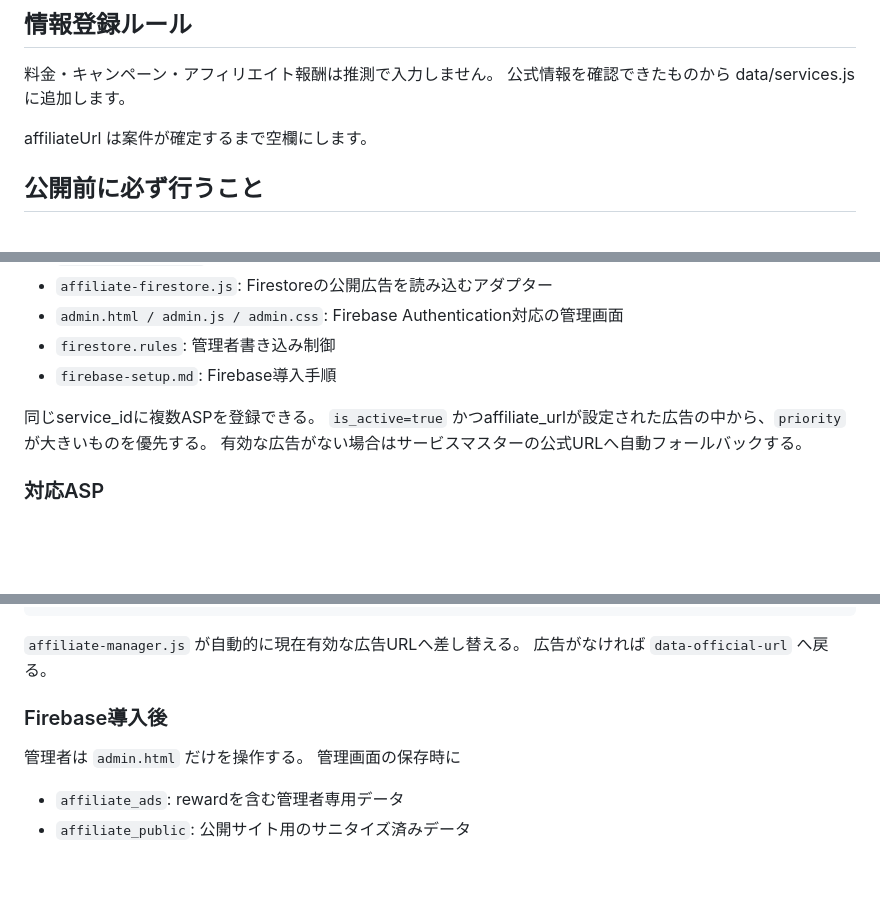
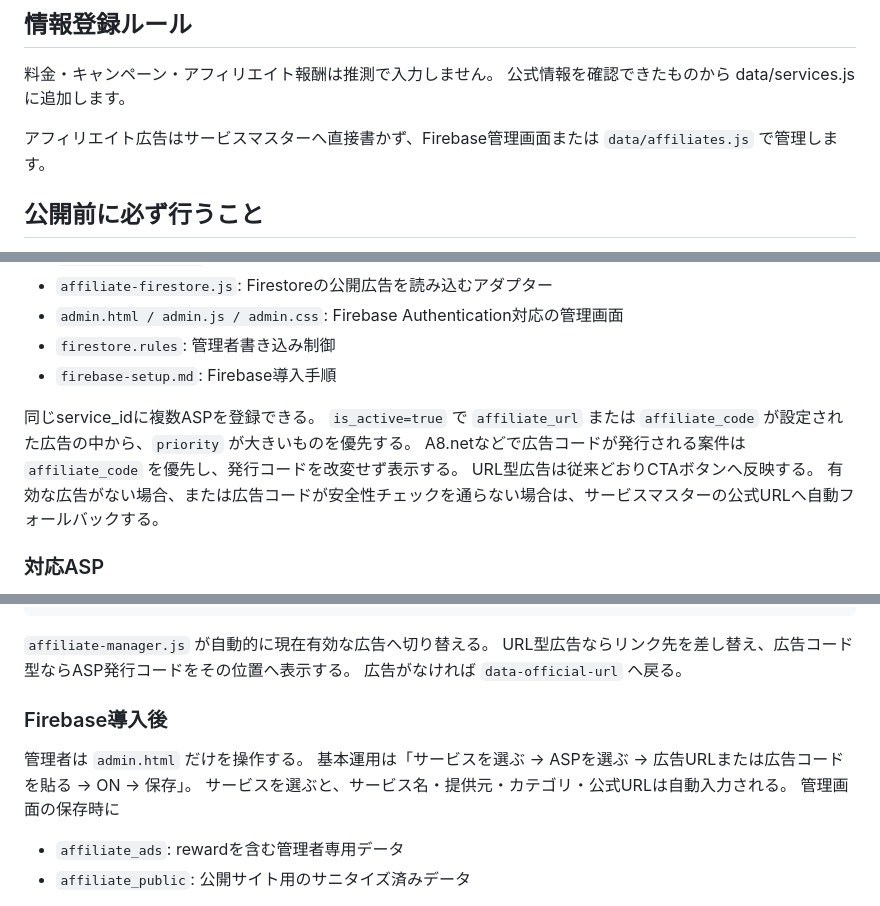
Before and after one commit to Keikei-p/keikei-p.github.io, a Markdown page: README.md, 3 parts joined by grey strips. Drawn GitHub-style; blank space fills up the shorter version.

Commit message:
Document affiliate code workflow

````diff
--- a/README.md
+++ b/README.md
@@ -36,7 +36,7 @@
 料金・キャンペーン・アフィリエイト報酬は推測で入力しません。
 公式情報を確認できたものから data/services.js に追加します。
 
-affiliateUrl は案件が確定するまで空欄にします。
+アフィリエイト広告はサービスマスターへ直接書かず、Firebase管理画面または `data/affiliates.js` で管理します。
 
 ## 公開前に必ず行うこと
 
@@ -106,8 +106,10 @@ affiliateUrl は案件が確定するまで空欄にします。
 - `firebase-setup.md`: Firebase導入手順
 
 同じservice_idに複数ASPを登録できる。
-`is_active=true` かつaffiliate_urlが設定された広告の中から、`priority` が大きいものを優先する。
-有効な広告がない場合はサービスマスターの公式URLへ自動フォールバックする。
+`is_active=true` で `affiliate_url` または `affiliate_code` が設定された広告の中から、`priority` が大きいものを優先する。
+A8.netなどで広告コードが発行される案件は `affiliate_code` を優先し、発行コードを改変せず表示する。
+URL型広告は従来どおりCTAボタンへ反映する。
+有効な広告がない場合、または広告コードが安全性チェックを通らない場合は、サービスマスターの公式URLへ自動フォールバックする。
 
 ### 対応ASP
 
@@ -129,12 +131,15 @@ affiliateUrl は案件が確定するまで空欄にします。
 </a>
 ```
 
-`affiliate-manager.js` が自動的に現在有効な広告URLへ差し替える。
+`affiliate-manager.js` が自動的に現在有効な広告へ切り替える。
+URL型広告ならリンク先を差し替え、広告コード型ならASP発行コードをその位置へ表示する。
 広告がなければ `data-official-url` へ戻る。
 
 ### Firebase導入後
 
 管理者は `admin.html` だけを操作する。
+基本運用は「サービスを選ぶ → ASPを選ぶ → 広告URLまたは広告コードを貼る → ON → 保存」。
+サービスを選ぶと、サービス名・提供元・カテゴリ・公式URLは自動入力される。
 管理画面の保存時に
 
 - `affiliate_ads`: rewardを含む管理者専用データ
````
